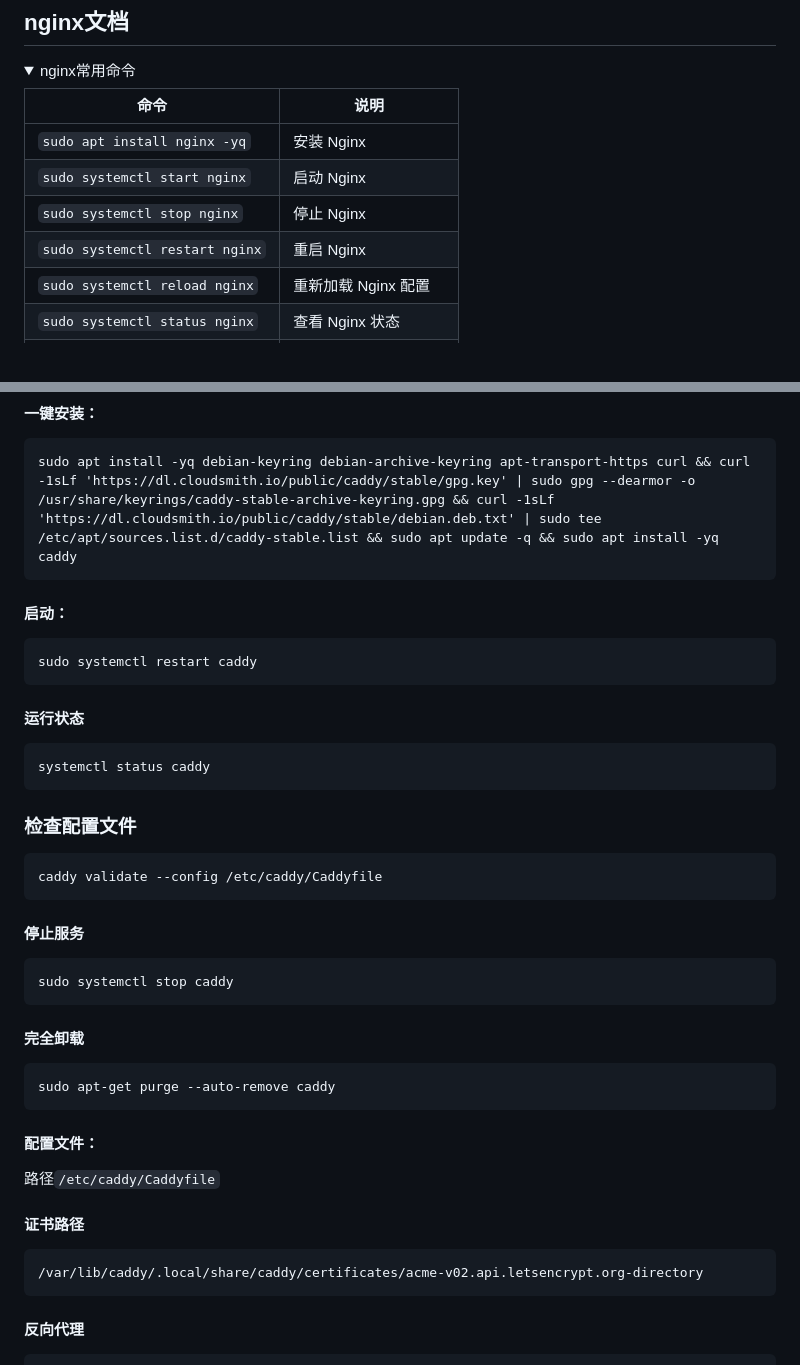
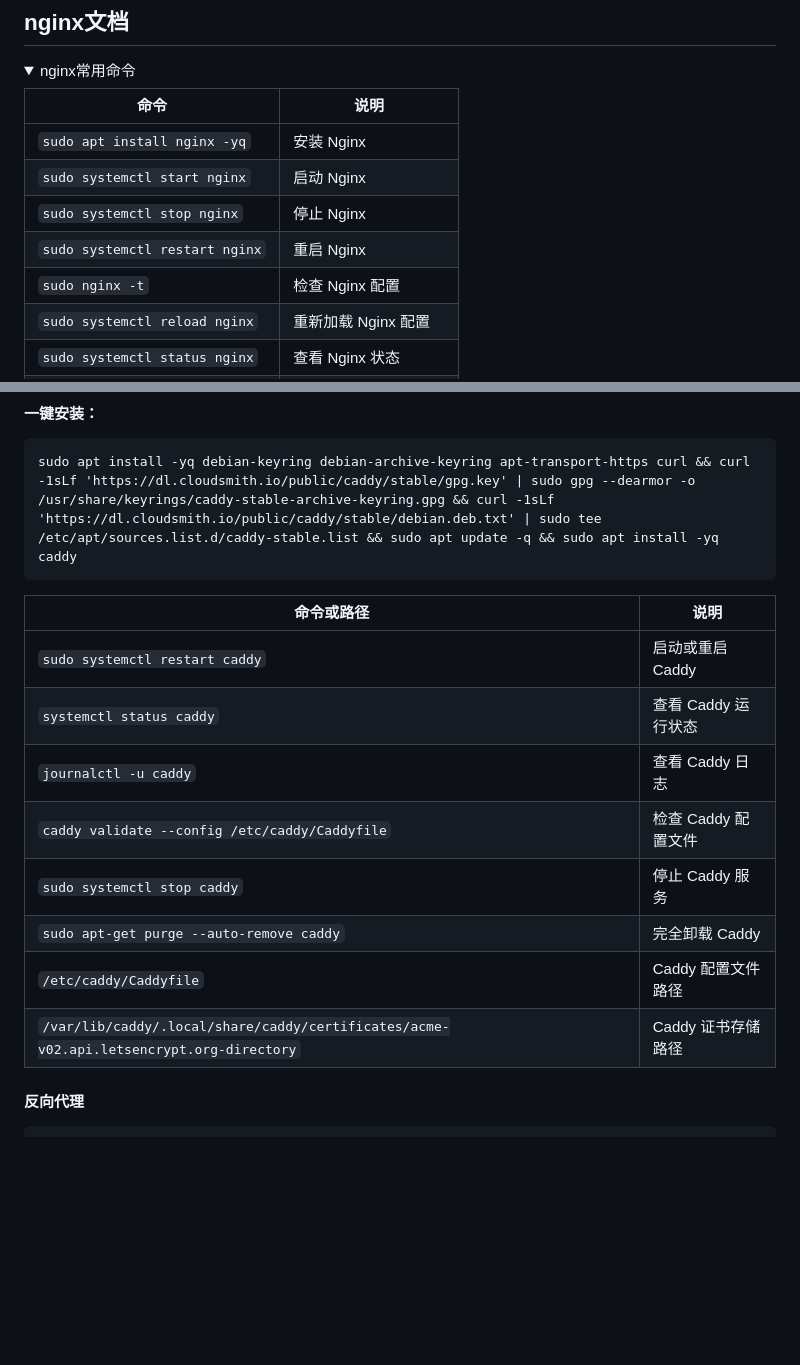
Before and after one commit to sky22333/caddy, a Markdown page: README.md, 2 parts joined by grey strips. Rendered like a GitHub page; folded sections open; blank space fills up the shorter version.

````diff
--- a/README.md
+++ b/README.md
@@ -10,6 +10,7 @@
 | `sudo systemctl start nginx`   | 启动 Nginx               |
 | `sudo systemctl stop nginx`    | 停止 Nginx               |
 | `sudo systemctl restart nginx` | 重启 Nginx               |
+| `sudo nginx -t`                | 检查 Nginx 配置           |
 | `sudo systemctl reload nginx`  | 重新加载 Nginx 配置      |
 | `sudo systemctl status nginx`  | 查看 Nginx 状态          |
 | `sudo systemctl enable nginx`  | 启用 Nginx 开机自启动    |
@@ -74,38 +75,17 @@ sudo apt install caddy -yq
 sudo apt install -yq debian-keyring debian-archive-keyring apt-transport-https curl && curl -1sLf 'https://dl.cloudsmith.io/public/caddy/stable/gpg.key' | sudo gpg --dearmor -o /usr/share/keyrings/caddy-stable-archive-keyring.gpg && curl -1sLf 'https://dl.cloudsmith.io/public/caddy/stable/debian.deb.txt' | sudo tee /etc/apt/sources.list.d/caddy-stable.list && sudo apt update -q && sudo apt install -yq caddy
 ```
 
-#### 启动：
-```
-sudo systemctl restart caddy
-```
+| 命令或路径                                          | 说明                         |
+|-----------------------------------------------------|------------------------------|
+| `sudo systemctl restart caddy`                      | 启动或重启 Caddy                   |
+| `systemctl status caddy`                            | 查看 Caddy 运行状态           |
+| `journalctl -u caddy`                              | 查看 Caddy 日志           |
+| `caddy validate --config /etc/caddy/Caddyfile`      | 检查 Caddy 配置文件           |
+| `sudo systemctl stop caddy`                         | 停止 Caddy 服务               |
+| `sudo apt-get purge --auto-remove caddy`            | 完全卸载 Caddy                |
+| `/etc/caddy/Caddyfile`                              | Caddy 配置文件路径            |
+| `/var/lib/caddy/.local/share/caddy/certificates/acme-v02.api.letsencrypt.org-directory` | Caddy 证书存储路径            |
 
-#### 运行状态
-```
-systemctl status caddy
-```
-### 检查配置文件
-```
-caddy validate --config /etc/caddy/Caddyfile
-```
-#### 停止服务
-```
-sudo systemctl stop caddy
-```
-
-#### 完全卸载
-```
-sudo apt-get purge --auto-remove caddy
-```
-
-#### 配置文件：
-
-路径`/etc/caddy/Caddyfile`
-
-
-#### 证书路径
-```
-/var/lib/caddy/.local/share/caddy/certificates/acme-v02.api.letsencrypt.org-directory
-```
 
 #### 反向代理
 ```
````
